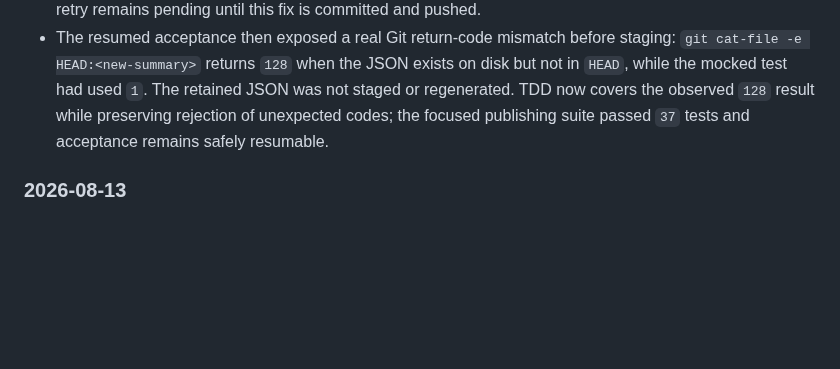
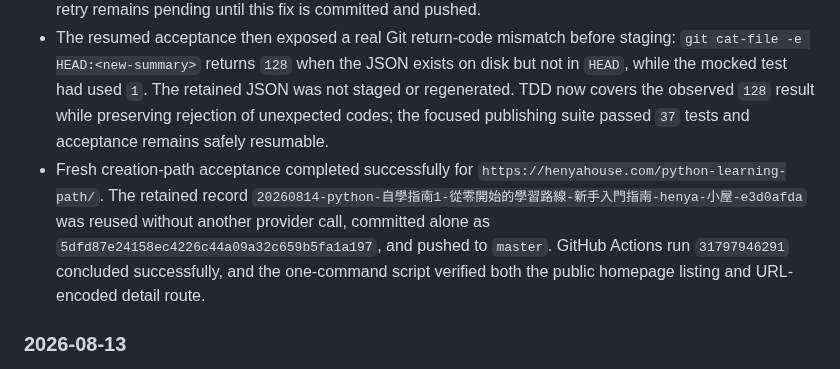
Before and after one commit to yamopeng0918/AI-Summary, a Markdown page: progress.md, the part around the change. Rendered like a GitHub page; blank space fills up the shorter version.

Commit message:
docs: record one-command publishing acceptance

```diff
--- a/progress.md
+++ b/progress.md
@@ -88,6 +88,7 @@ PDF／論文、圖片 OCR 與標籤篩選不屬於核心 MVP，只在核心範
 - End-to-end acceptance for the creation path is still pending a newly supplied or explicitly approved public article URL. No new live provider call, Git push, GitHub Actions run, or public Pages verification was executed in this Task 5 local pass.
 - The first acceptance attempt for `https://henyahouse.com/python-learning-path/` stopped safely before saving because the CDN returned HTTP 403 to the extractor's sparse request headers. A controlled comparison confirmed the public page returns HTTP 200 when the existing project User-Agent includes a standard HTML `Accept` header; TDD added that content-negotiation header without browser impersonation or access-control bypass. The focused extractor suite passed `30` tests; live acceptance retry remains pending until this fix is committed and pushed.
 - The resumed acceptance then exposed a real Git return-code mismatch before staging: `git cat-file -e HEAD:<new-summary>` returns `128` when the JSON exists on disk but not in `HEAD`, while the mocked test had used `1`. The retained JSON was not staged or regenerated. TDD now covers the observed `128` result while preserving rejection of unexpected codes; the focused publishing suite passed `37` tests and acceptance remains safely resumable.
+- Fresh creation-path acceptance completed successfully for `https://henyahouse.com/python-learning-path/`. The retained record `20260814-python-自學指南1-從零開始的學習路線-新手入門指南-henya-小屋-e3d0afda` was reused without another provider call, committed alone as `5dfd87e24158ec4226c44a09a32c659b5fa1a197`, and pushed to `master`. GitHub Actions run `31797946291` concluded successfully, and the one-command script verified both the public homepage listing and URL-encoded detail route.
 
 ### 2026-08-13
 
```
Also changed, not shown: todo.md (+1 -1 lines).
